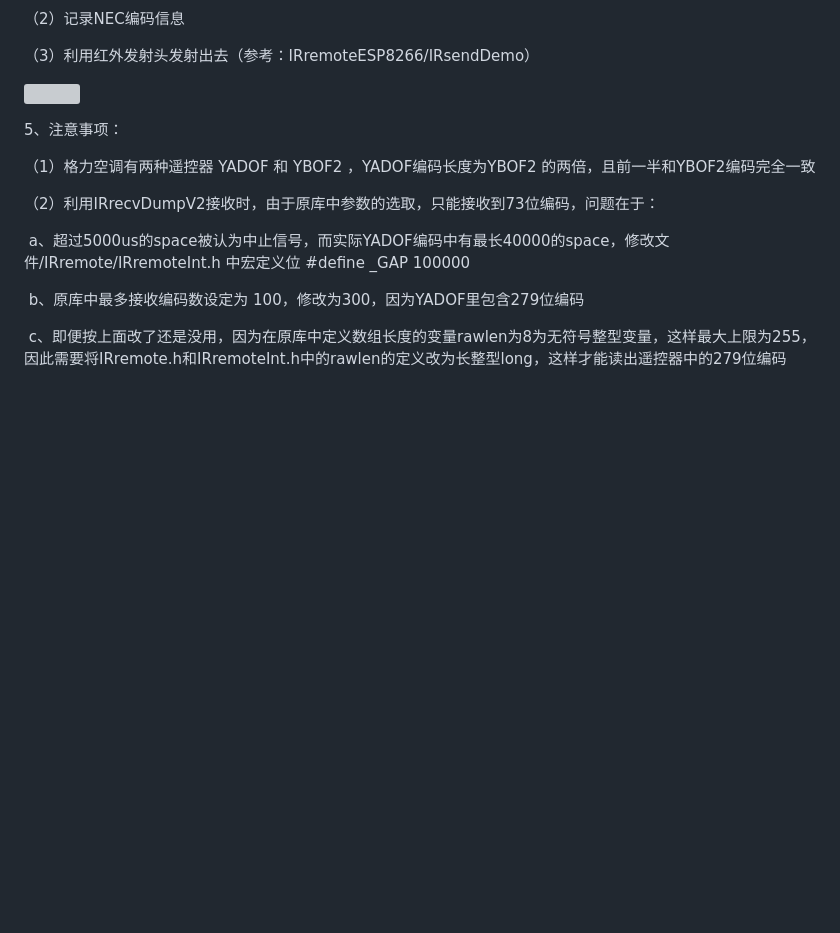
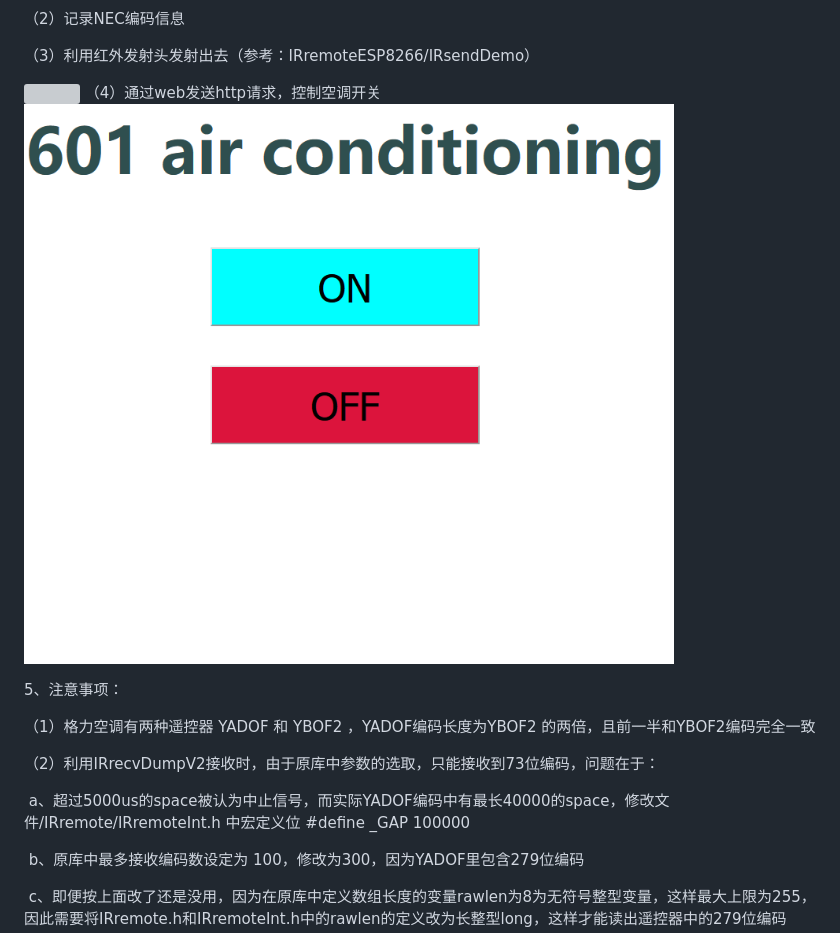
Before and after one commit to zhang5hb5/Gree_YADOF, a Markdown page: README.md, the part around the change. Drawn GitHub-style; pictures changed too: img/3.png (added); blank space fills up the shorter version; grey boxes are pictures that could not be loaded.

```diff
--- a/README.md
+++ b/README.md
@@ -21,6 +21,8 @@
 （3）利用红外发射头发射出去（参考：IRremoteESP8266/IRsendDemo）
 
 ![](img/2.jpg)
+（4）通过web发送http请求，控制空调开关
+![](img/3.png)
 
 5、注意事项：
 
```
Also changed, not shown: 1 other file.
